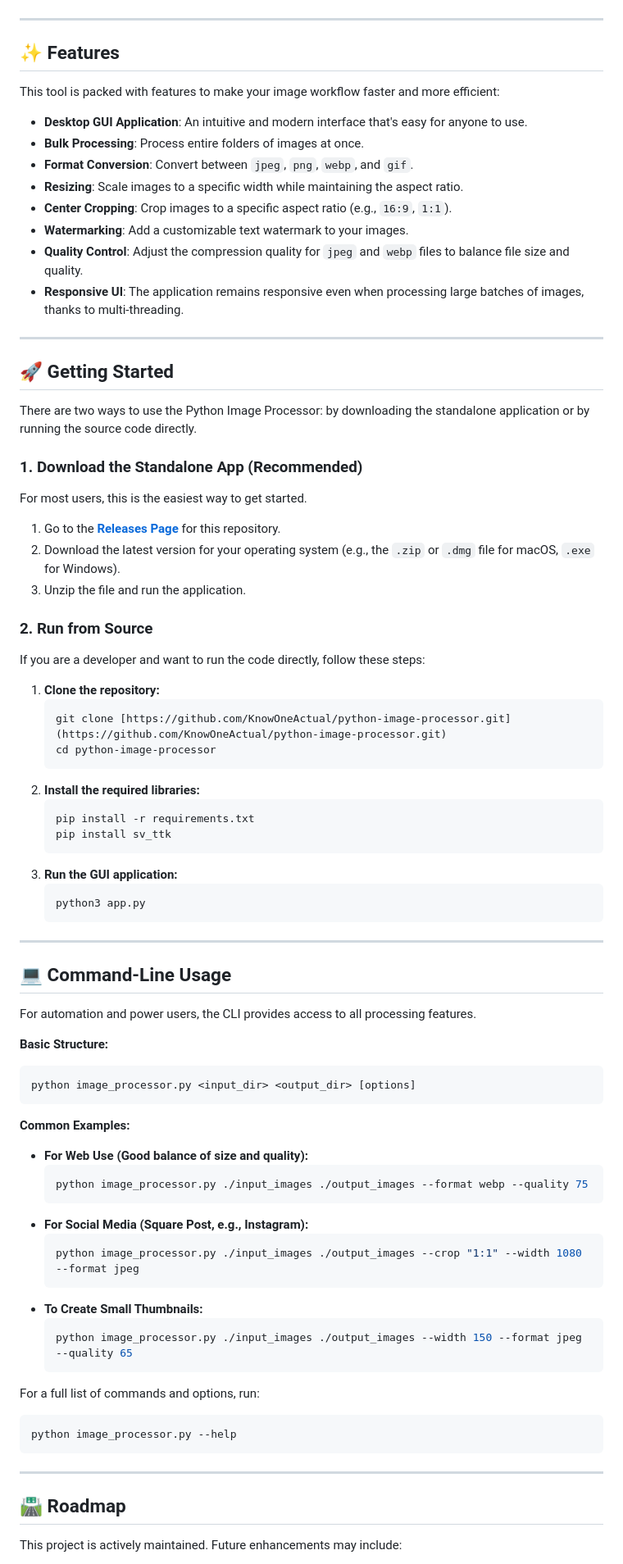
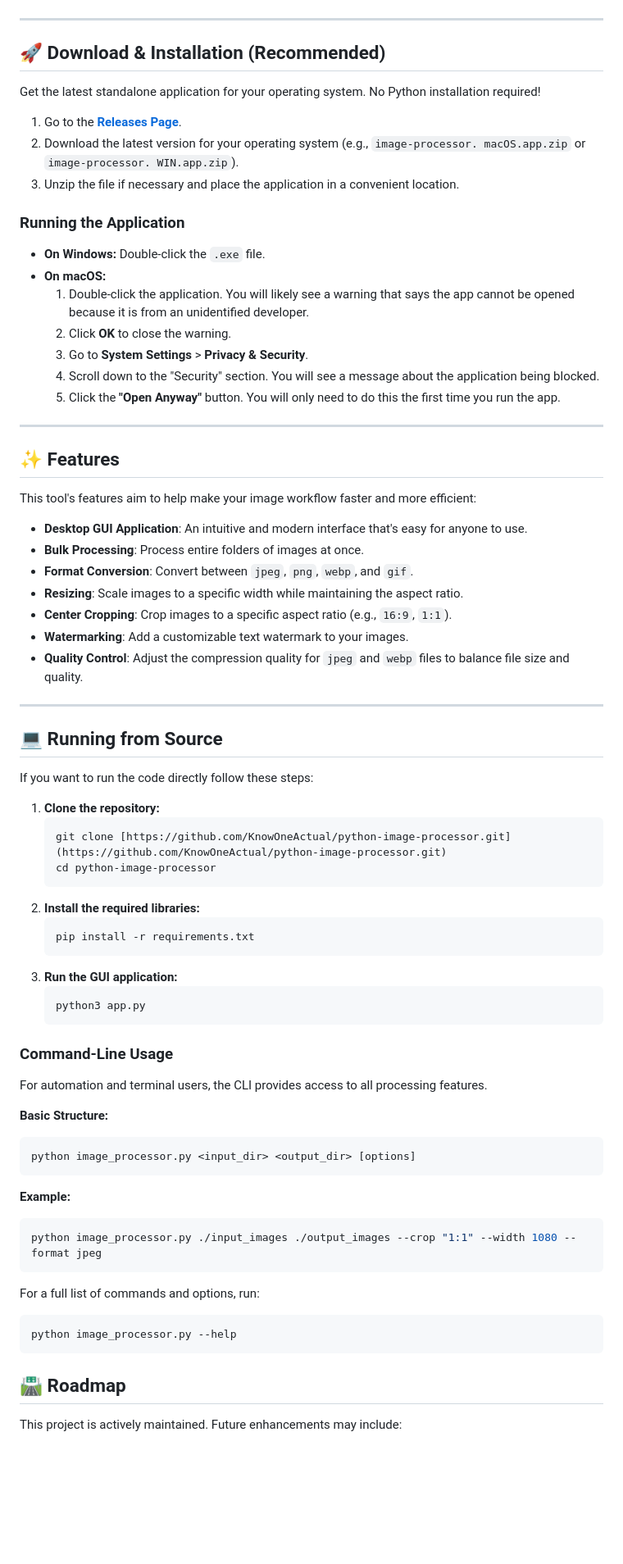
Before and after one commit to KnowOneActual/python-image-processor, a Markdown page: README.md, the part around the change printed below. Shown: that part at 82% size. GitHub-like rendering; blank space fills up the shorter version.

`````diff
--- a/README.md
+++ b/README.md
@@ -14,9 +10,28 @@ A user-friendly desktop application for bulk image processing. Built with Python
 
 ---
 
+## 🚀 Download & Installation (Recommended)
+
+Get the latest standalone application for your operating system. No Python installation required!
+
+1.  Go to the [**Releases Page**](https://github.com/KnowOneActual/python-image-processor/releases).
+2.  Download the latest version for your operating system (e.g., `image-processor. macOS.app.zip` or `image-processor. WIN.app.zip`).
+3.  Unzip the file if necessary and place the application in a convenient location.
+
+### Running the Application
+
+* **On Windows:** Double-click the `.exe` file.
+* **On macOS:**
+    1.  Double-click the application. You will likely see a warning that says the app cannot be opened because it is from an unidentified developer.
+    2.  Click **OK** to close the warning.
+    3.  Go to **System Settings** > **Privacy & Security**.
+    4.  Scroll down to the "Security" section. You will see a message about the application being blocked.
+    5.  Click the **"Open Anyway"** button. You will only need to do this the first time you run the app.
+---
+
 ## ✨ Features
 
-This tool is packed with features to make your image workflow faster and more efficient:
+This tool's features aim to help make your image workflow faster and more efficient:
 
 * **Desktop GUI Application**: An intuitive and modern interface that's easy for anyone to use.
 * **Bulk Processing**: Process entire folders of images at once.
@@ -25,25 +40,13 @@ This tool is packed with features to make your image workflow faster and more ef
 * **Center Cropping**: Crop images to a specific aspect ratio (e.g., `16:9`, `1:1`).
 * **Watermarking**: Add a customizable text watermark to your images.
 * **Quality Control**: Adjust the compression quality for `jpeg` and `webp` files to balance file size and quality.
-* **Responsive UI**: The application remains responsive even when processing large batches of images, thanks to multi-threading.
 
 ---
 
-## 🚀 Getting Started
 
-There are two ways to use the Python Image Processor: by downloading the standalone application or by running the source code directly.
+## 💻 Running from Source
 
-### 1. Download the Standalone App (Recommended)
-
-For most users, this is the easiest way to get started.
-
-1.  Go to the [**Releases Page**](https://github.com/KnowOneActual/python-image-processor/releases) for this repository.
-2.  Download the latest version for your operating system (e.g., the `.zip` or `.dmg` file for macOS, `.exe` for Windows).
-3.  Unzip the file and run the application.
-
-### 2. Run from Source
-
-If you are a developer and want to run the code directly, follow these steps:
+If you want to run the code directly follow these steps:
 
 1.  **Clone the repository:**
     ```bash
@@ -53,38 +56,27 @@ If you are a developer and want to run the code directly, follow these steps:
 2.  **Install the required libraries:**
     ```bash
     pip install -r requirements.txt
-    pip install sv_ttk
     ```
 3.  **Run the GUI application:**
     ```bash
     python3 app.py
     ```
 
----
 
-## 💻 Command-Line Usage
+### Command-Line Usage
 
-For automation and power users, the CLI provides access to all processing features.
+For automation and terminal users, the CLI provides access to all processing features.
 
 **Basic Structure:**
 ```bash
 python image_processor.py <input_dir> <output_dir> [options]
 ````
 
-**Common Examples:**
+**Example:**
 
-  * **For Web Use (Good balance of size and quality):**
-    ```bash
-    python image_processor.py ./input_images ./output_images --format webp --quality 75
-    ```
-  * **For Social Media (Square Post, e.g., Instagram):**
-    ```bash
-    python image_processor.py ./input_images ./output_images --crop "1:1" --width 1080 --format jpeg
-    ```
-  * **To Create Small Thumbnails:**
-    ```bash
-    python image_processor.py ./input_images ./output_images --width 150 --format jpeg --quality 65
-    ```
+```bash
+python image_processor.py ./input_images ./output_images --crop "1:1" --width 1080 --format jpeg
+```
 
 For a full list of commands and options, run:
 
@@ -92,8 +84,6 @@ For a full list of commands and options, run:
 python image_processor.py --help
 ```
 
------
-
 ## 🛣️ Roadmap
 
 This project is actively maintained. Future enhancements may include:
`````
Also changed, not shown: other parts of README.md (+2 -7 lines).
